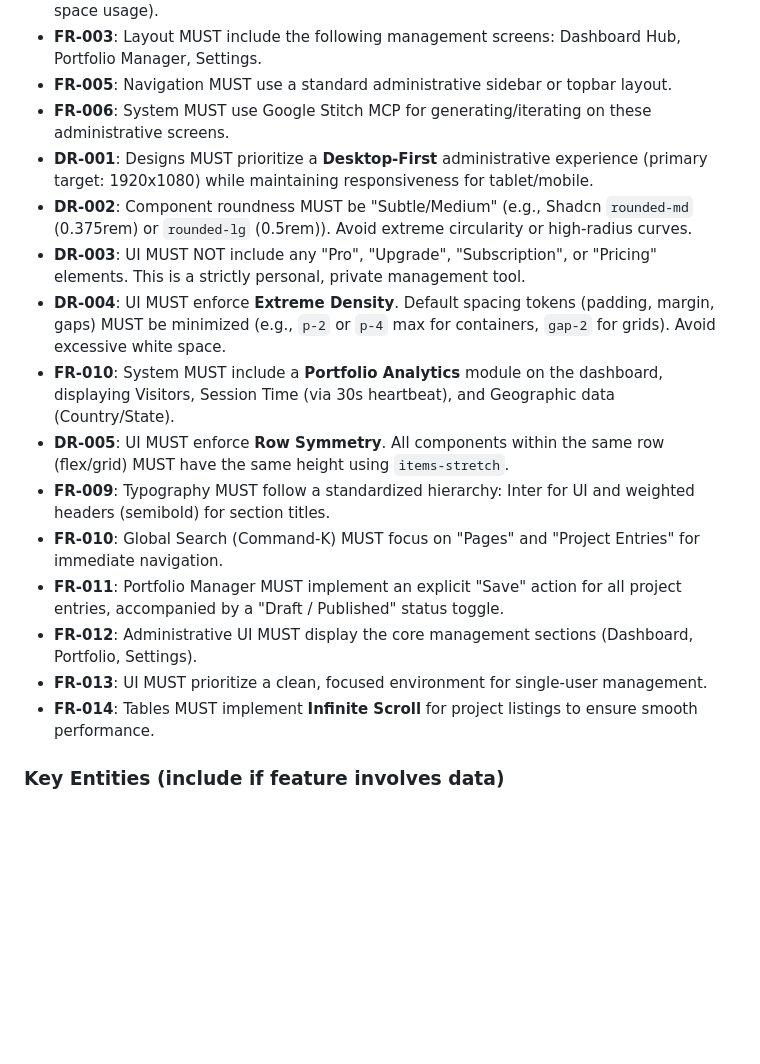
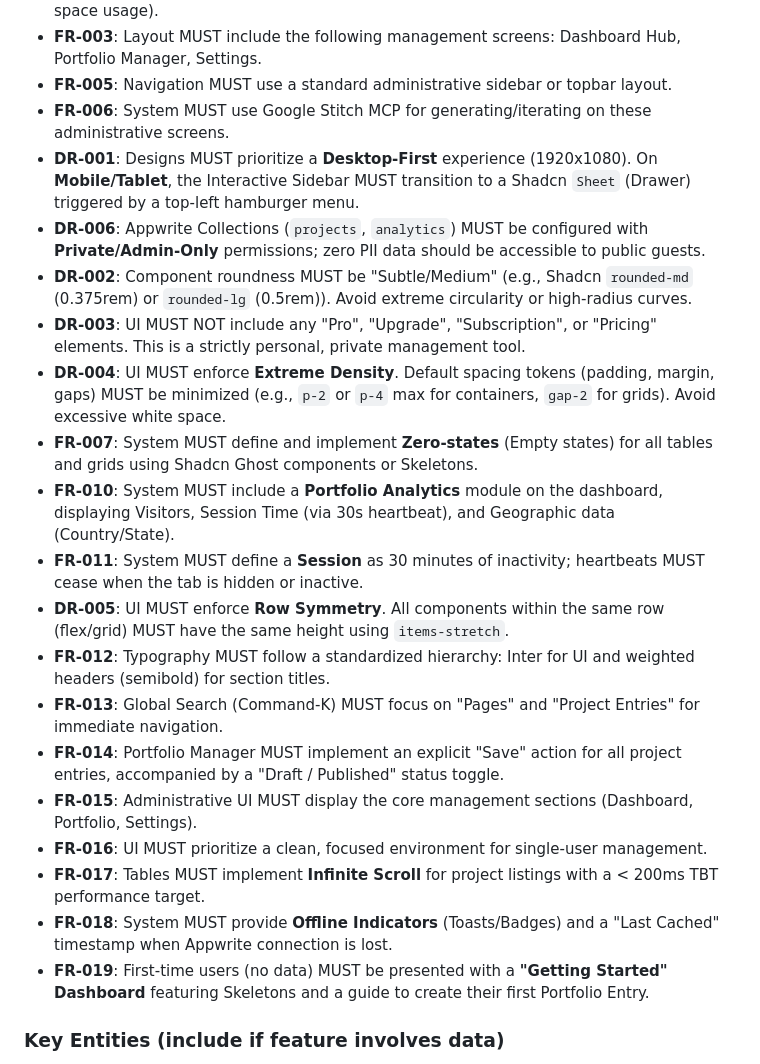
Before and after one commit to tiagoluizpoli/portifolio, a Markdown page: specs/004-ui-design-shadcn/spec.md, the part around the change. Rendered like a GitHub page; blank space fills up the shorter version.

Commit message:
docs(zenith): finalize quality audit and requirement coverage

```diff
--- a/specs/004-ui-design-shadcn/spec.md
+++ b/specs/004-ui-design-shadcn/spec.md
@@ -78,18 +78,23 @@ As an admin, I want to update global configuration settings for the portfolio an
 - **FR-003**: Layout MUST include the following management screens: Dashboard Hub, Portfolio Manager, Settings.
 - **FR-005**: Navigation MUST use a standard administrative sidebar or topbar layout.
 - **FR-006**: System MUST use Google Stitch MCP for generating/iterating on these administrative screens.
-- **DR-001**: Designs MUST prioritize a **Desktop-First** administrative experience (primary target: 1920x1080) while maintaining responsiveness for tablet/mobile.
+- **DR-001**: Designs MUST prioritize a **Desktop-First** experience (1920x1080). On **Mobile/Tablet**, the Interactive Sidebar MUST transition to a Shadcn `Sheet` (Drawer) triggered by a top-left hamburger menu.
+- **DR-006**: Appwrite Collections (`projects`, `analytics`) MUST be configured with **Private/Admin-Only** permissions; zero PII data should be accessible to public guests.
 - **DR-002**: Component roundness MUST be "Subtle/Medium" (e.g., Shadcn `rounded-md` (0.375rem) or `rounded-lg` (0.5rem)). Avoid extreme circularity or high-radius curves.
 - **DR-003**: UI MUST NOT include any "Pro", "Upgrade", "Subscription", or "Pricing" elements. This is a strictly personal, private management tool.
 - **DR-004**: UI MUST enforce **Extreme Density**. Default spacing tokens (padding, margin, gaps) MUST be minimized (e.g., `p-2` or `p-4` max for containers, `gap-2` for grids). Avoid excessive white space.
+- **FR-007**: System MUST define and implement **Zero-states** (Empty states) for all tables and grids using Shadcn Ghost components or Skeletons.
 - **FR-010**: System MUST include a **Portfolio Analytics** module on the dashboard, displaying Visitors, Session Time (via 30s heartbeat), and Geographic data (Country/State).
+- **FR-011**: System MUST define a **Session** as 30 minutes of inactivity; heartbeats MUST cease when the tab is hidden or inactive.
 - **DR-005**: UI MUST enforce **Row Symmetry**. All components within the same row (flex/grid) MUST have the same height using `items-stretch`.
-- **FR-009**: Typography MUST follow a standardized hierarchy: Inter for UI and weighted headers (semibold) for section titles.
-- **FR-010**: Global Search (Command-K) MUST focus on "Pages" and "Project Entries" for immediate navigation.
-- **FR-011**: Portfolio Manager MUST implement an explicit "Save" action for all project entries, accompanied by a "Draft / Published" status toggle.
-- **FR-012**: Administrative UI MUST display the core management sections (Dashboard, Portfolio, Settings).
-- **FR-013**: UI MUST prioritize a clean, focused environment for single-user management.
-- **FR-014**: Tables MUST implement **Infinite Scroll** for project listings to ensure smooth performance.
+- **FR-012**: Typography MUST follow a standardized hierarchy: Inter for UI and weighted headers (semibold) for section titles.
+- **FR-013**: Global Search (Command-K) MUST focus on "Pages" and "Project Entries" for immediate navigation.
+- **FR-014**: Portfolio Manager MUST implement an explicit "Save" action for all project entries, accompanied by a "Draft / Published" status toggle.
+- **FR-015**: Administrative UI MUST display the core management sections (Dashboard, Portfolio, Settings).
+- **FR-016**: UI MUST prioritize a clean, focused environment for single-user management.
+- **FR-017**: Tables MUST implement **Infinite Scroll** for project listings with a < 200ms TBT performance target.
+- **FR-018**: System MUST provide **Offline Indicators** (Toasts/Badges) and a "Last Cached" timestamp when Appwrite connection is lost.
+- **FR-019**: First-time users (no data) MUST be presented with a **"Getting Started" Dashboard** featuring Skeletons and a guide to create their first Portfolio Entry.
 
 ### Key Entities (include if feature involves data)
 
```
Also changed, not shown: specs/004-ui-design-shadcn/plan.md (+1 -1 lines), 1 other file.
